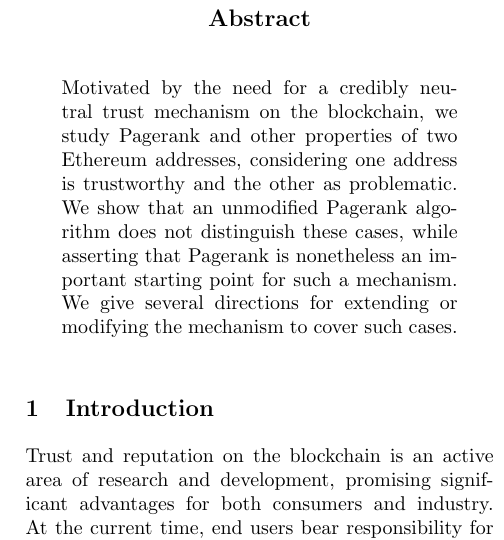
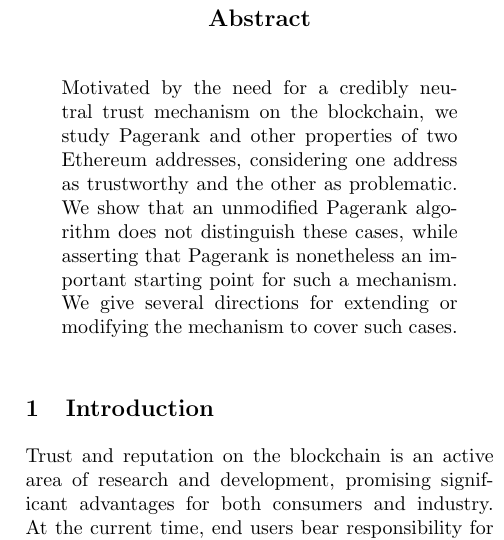
Before and after one commit to scottonchain/trust, a LaTeX paper (tech_report/Page_Rank_and_Trustworthiness_Technical_Note.tex): part of one column of page 1 of 5, cut so that both start at the same text. The pictures show the PDF file tech_report/Page_Rank_and_Trustworthiness_Technical_Note.pdf that the author committed with the source.

Commit message:
Fix typo

```diff
--- a/tech_report/Page_Rank_and_Trustworthiness_Technical_Note.tex
+++ b/tech_report/Page_Rank_and_Trustworthiness_Technical_Note.tex
@@ -18,7 +18,7 @@
 \maketitle
 
 \begin{abstract}
-Motivated by the need for a credibly neutral trust mechanism on the blockchain, we study Pagerank and other properties of two Ethereum addresses, considering one address is trustworthy and the other as problematic.  We show that an unmodified Pagerank algorithm does not distinguish these cases, while asserting that Pagerank is nonetheless an important starting point for such a mechanism.  We give several directions for extending or modifying the mechanism to cover such cases.
+Motivated by the need for a credibly neutral trust mechanism on the blockchain, we study Pagerank and other properties of two Ethereum addresses, considering one address as trustworthy and the other as problematic.  We show that an unmodified Pagerank algorithm does not distinguish these cases, while asserting that Pagerank is nonetheless an important starting point for such a mechanism.  We give several directions for extending or modifying the mechanism to cover such cases.
 \end{abstract}
 
 
```
Also changed, not shown: tech_report/Page_Rank_and_Trustworthiness_Technical_Note.pdf.
